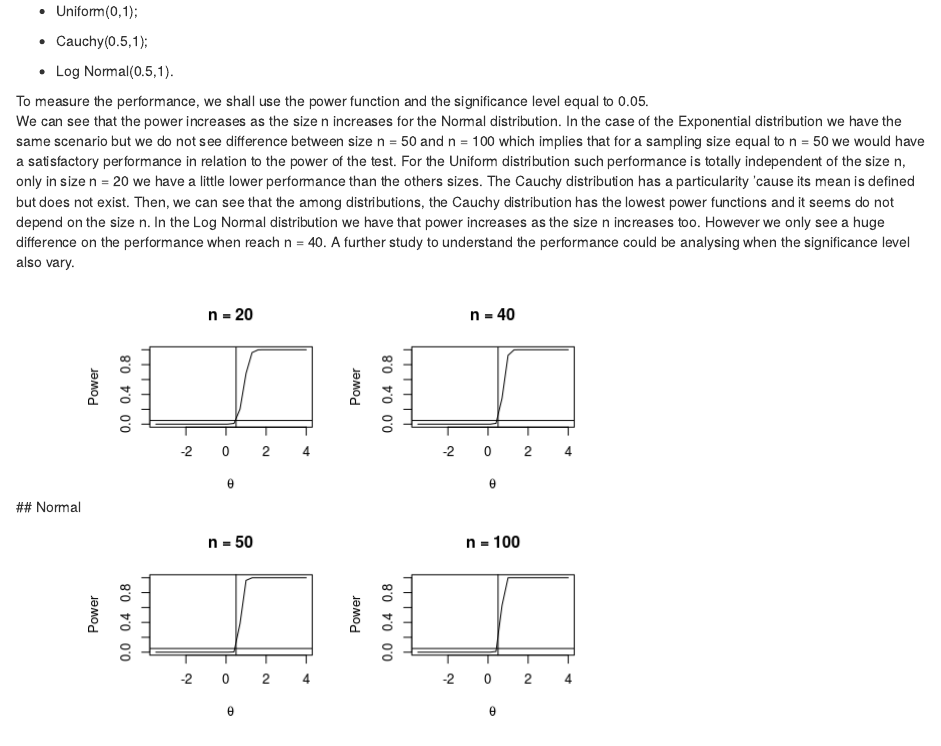
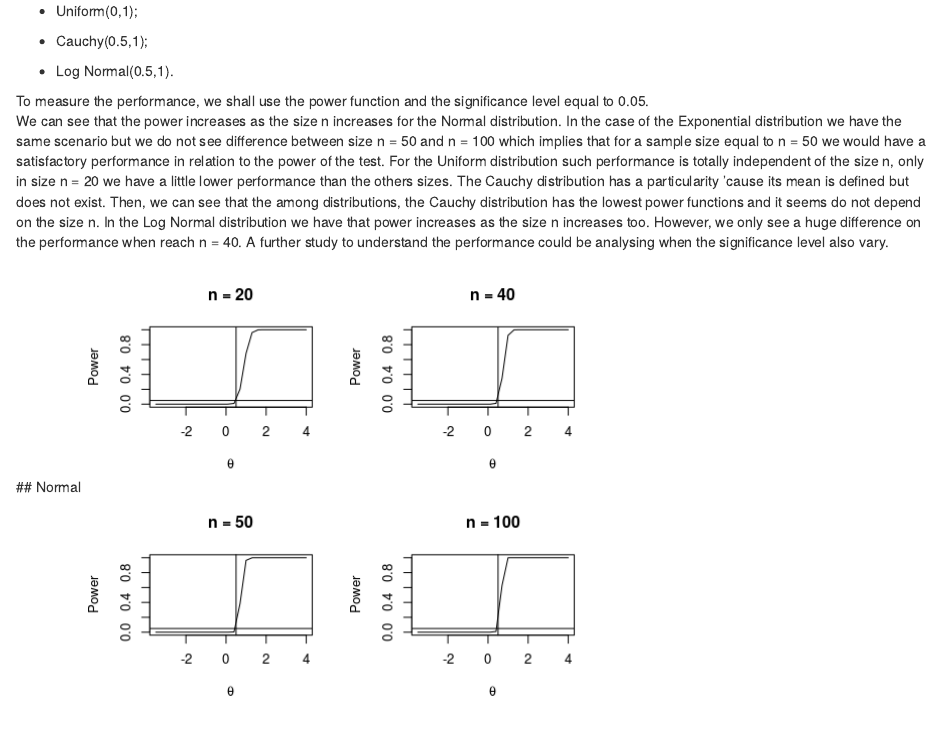
Before and after one commit to ArthurCarneiroLeao/Power-Nonparametrics, an R Markdown document (README.rmd): the page in a window 1100 px wide, from 200 px down. Rendered offline with R 4.5, knitr and Pandoc, with nearby package versions.

Commit message:
Update README.rmd

```diff
--- a/README.rmd
+++ b/README.rmd
@@ -13,7 +13,7 @@ With the aim to compare the performance of the test statistic T in the following
   - Log Normal(0.5,1).
 
  To measure the performance, we shall use the power function and the significance level equal to 0.05.
- We can see that the power increases as the size n increases for the Normal distribution. In the case of the Exponential distribution we have the same scenario but we do not see difference between size n = 50 and n = 100 which implies that for a sampling size equal to n = 50 we would have a satisfactory performance in relation to the power of the test. For the Uniform distribution such performance is totally independent of the size n, only in size n = 20 we have a little lower performance than the others sizes. The Cauchy distribution has a particularity 'cause its mean is defined but does not exist. Then, we can see that the among distributions, the Cauchy distribution has the lowest power functions and it seems do not depend on the size n.  In the Log Normal distribution we have that power increases as the size n increases too. However we only see a huge difference on the performance when reach n = 40.
+ We can see that the power increases as the size n increases for the Normal distribution. In the case of the Exponential distribution we have the same scenario but we do not see difference between size n = 50 and n = 100 which implies that for a sample size equal to n = 50 we would have a satisfactory performance in relation to the power of the test. For the Uniform distribution such performance is totally independent of the size n, only in size n = 20 we have a little lower performance than the others sizes. The Cauchy distribution has a particularity 'cause its mean is defined but does not exist. Then, we can see that the among distributions, the Cauchy distribution has the lowest power functions and it seems do not depend on the size n.  In the Log Normal distribution we have that power increases as the size n increases too. However, we only see a huge difference on the performance when reach n = 40.
  A further study to understand the performance could be analysing when the significance level also vary.
 
  ## Normal
```
